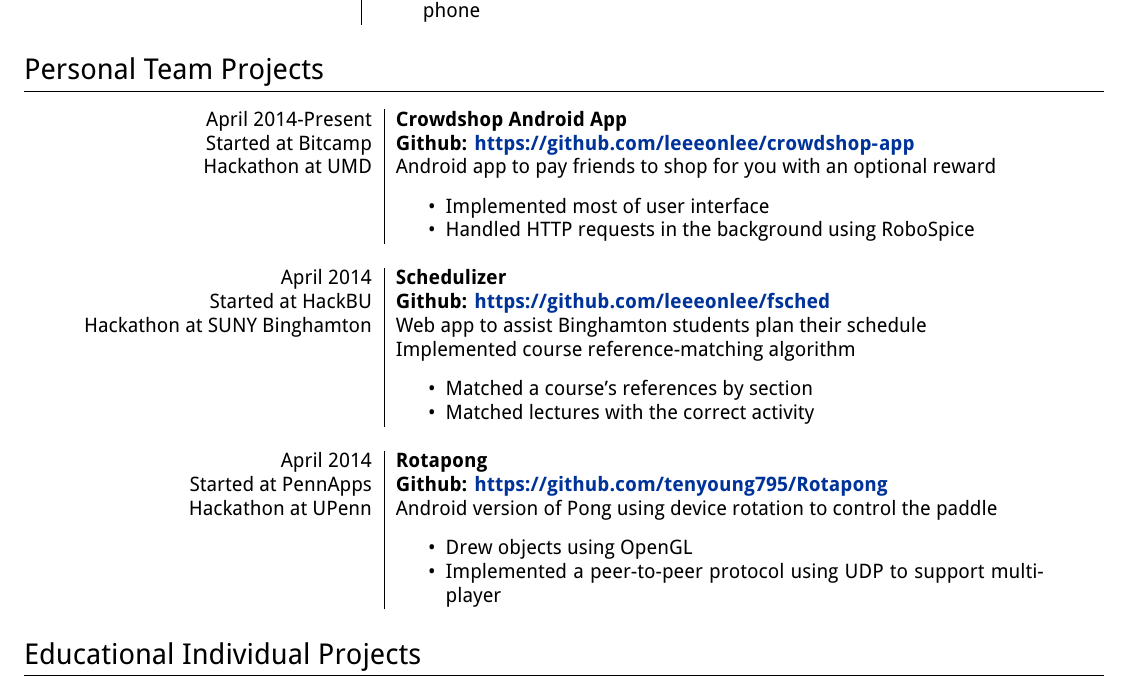
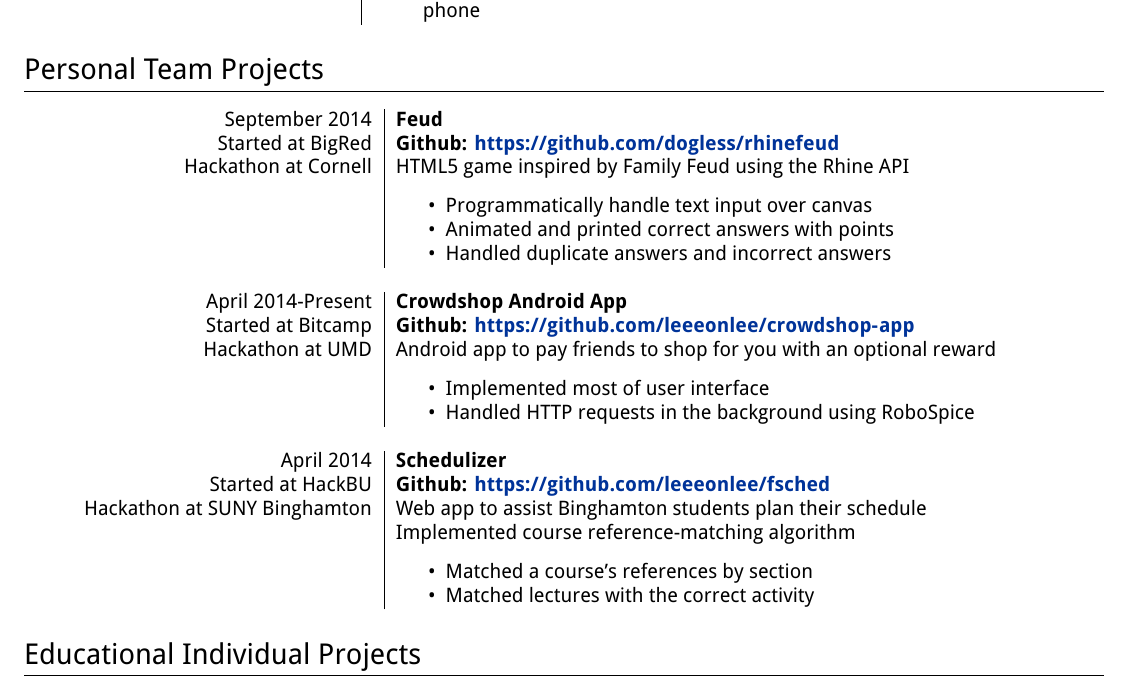
Before and after one commit to tenyoung795/resume, a LaTeX CV (resume.tex): part of page 2 of 2, cut so that both start at the same text. Compiled offline with XeLaTeX.

Commit message:
Replace Rotapong with Feud

```diff
--- a/resume.tex
+++ b/resume.tex
@@ -112,6 +112,17 @@ Minimal skill in CSS and HTML
 \section{Personal Team Projects}
 
 \begin{longtable}{r|p{4.5in}}
+    September 2014 & \textbf{Feud} \\
+    Started at BigRed  & \textbf{Github: \url{https://github.com/dogless/rhinefeud}} \\
+    Hackathon at Cornell & HTML5 game inspired by \em{Family Feud} using the Rhine API \\
+    & \begin{itemize}
+        \item Programmatically handle text input over canvas
+        \item Animated and printed correct answers with points
+        \item Handled duplicate answers and incorrect answers
+    \end{itemize} \\
+
+    \multicolumn{2}{c}{} \\
+
     April 2014-Present & \textbf{Crowdshop Android App} \\
     Started at Bitcamp & \textbf{Github: \url{https://github.com/leeeonlee/crowdshop-app}} \\
     Hackathon at UMD & Android app to pay friends to shop for you with an optional reward \\
@@ -129,18 +140,7 @@ Minimal skill in CSS and HTML
     & \begin{itemize}
         \item Matched a course's references by section
         \item Matched lectures with the correct activity
-    \end{itemize} \\
-
-    \multicolumn{2}{c}{} \\
-
-    April 2014 & \textbf{Rotapong} \\
-    Started at PennApps  & \textbf{Github: \url{https://github.com/tenyoung795/Rotapong}} \\
-    Hackathon at UPenn & Android version of Pong using device rotation to control the paddle \\
-    & \begin{itemize}
-        \item Drew objects using OpenGL
-        \item Implemented a peer-to-peer protocol using UDP to support multiplayer
     \end{itemize}
-
 \end{longtable}
 
 \section{Educational Individual Projects}
```
Also changed, not shown: 1 other file.
